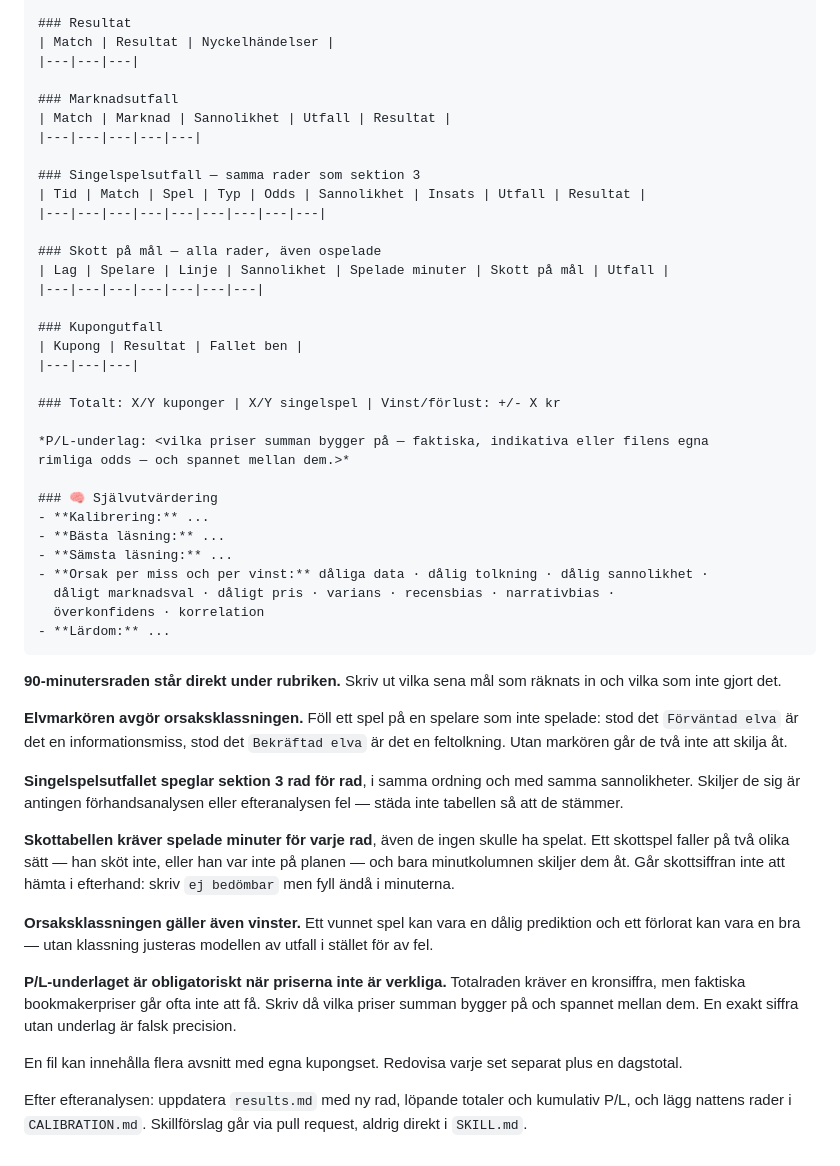
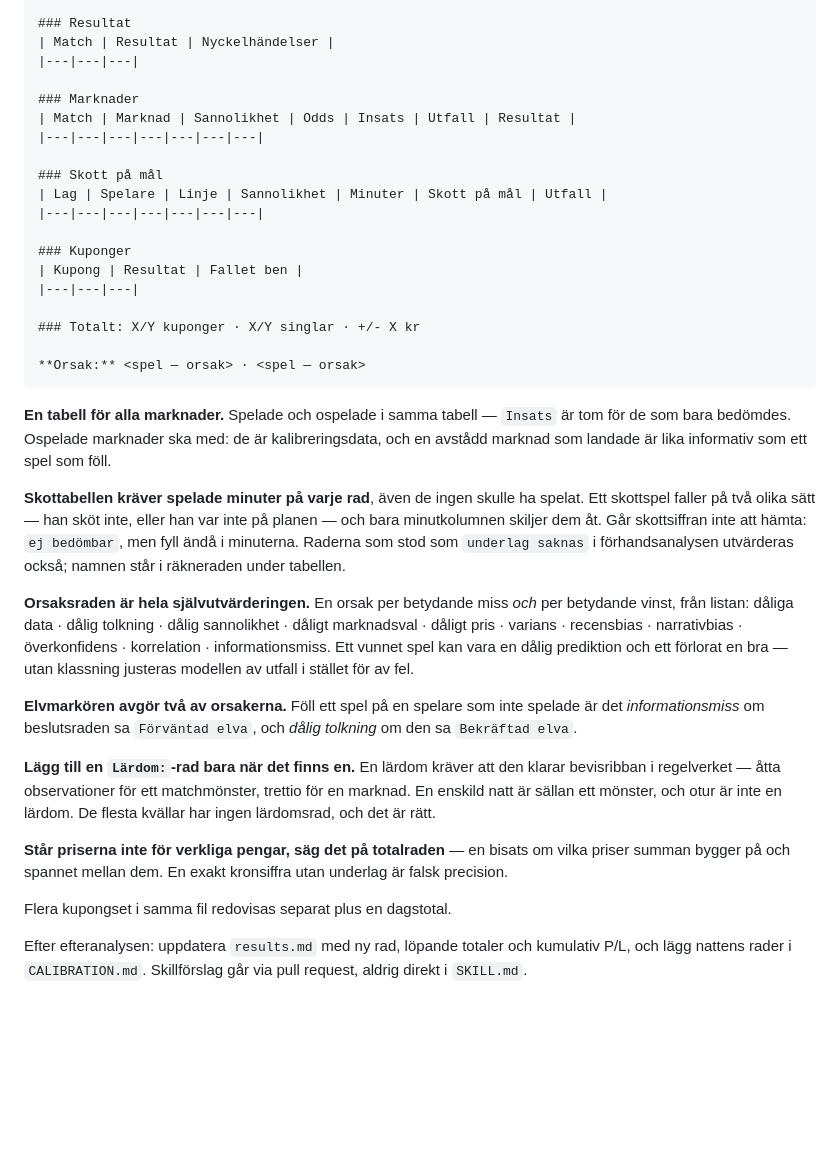
Before and after one commit to ja1984/bet-bot, a Markdown page: predictions/TEMPLATE.md, the part around one of its changes. Rendered like a GitHub page; blank space fills up the shorter version.

Commit message:
docs(mall): efteranalysen bantad - en marknadstabell, sjalvutvarderingen blir en orsaksrad

````diff
--- a/predictions/TEMPLATE.md
+++ b/predictions/TEMPLATE.md
@@ -267,64 +268,53 @@ Läggs till efter matcherna, ordagrant den här strukturen:
 | Match | Resultat | Nyckelhändelser |
 |---|---|---|
 
-### Marknadsutfall
-| Match | Marknad | Sannolikhet | Utfall | Resultat |
-|---|---|---|---|---|
-
-### Singelspelsutfall — samma rader som sektion 3
-| Tid | Match | Spel | Typ | Odds | Sannolikhet | Insats | Utfall | Resultat |
-|---|---|---|---|---|---|---|---|---|
-
-### Skott på mål — alla rader, även ospelade
-| Lag | Spelare | Linje | Sannolikhet | Spelade minuter | Skott på mål | Utfall |
+### Marknader
+| Match | Marknad | Sannolikhet | Odds | Insats | Utfall | Resultat |
 |---|---|---|---|---|---|---|
 
-### Kupongutfall
+### Skott på mål
+| Lag | Spelare | Linje | Sannolikhet | Minuter | Skott på mål | Utfall |
+|---|---|---|---|---|---|---|
+
+### Kuponger
 | Kupong | Resultat | Fallet ben |
 |---|---|---|
 
-### Totalt: X/Y kuponger | X/Y singelspel | Vinst/förlust: +/- X kr
+### Totalt: X/Y kuponger · X/Y singlar · +/- X kr
 
-*P/L-underlag: <vilka priser summan bygger på — faktiska, indikativa eller filens egna
-rimliga odds — och spannet mellan dem.>*
-
-### 🧠 Självutvärdering
-- **Kalibrering:** ...
-- **Bästa läsning:** ...
-- **Sämsta läsning:** ...
-- **Orsak per miss och per vinst:** dåliga data · dålig tolkning · dålig sannolikhet ·
-  dåligt marknadsval · dåligt pris · varians · recensbias · narrativbias ·
-  överkonfidens · korrelation
-- **Lärdom:** ...
+**Orsak:** <spel — orsak> · <spel — orsak>
 ```
 
-**90-minutersraden står direkt under rubriken.** Skriv ut vilka sena mål som räknats
-in och vilka som inte gjort det.
+**En tabell för alla marknader.** Spelade och ospelade i samma tabell — `Insats` är tom
+för de som bara bedömdes. Ospelade marknader ska med: de är kalibreringsdata, och en
+avstådd marknad som landade är lika informativ som ett spel som föll.
 
-**Elvmarkören avgör orsaksklassningen.** Föll ett spel på en spelare som inte spelade:
-stod det `Förväntad elva` är det en informationsmiss, stod det `Bekräftad elva` är det
-en feltolkning. Utan markören går de två inte att skilja åt.
+**Skottabellen kräver spelade minuter på varje rad**, även de ingen skulle ha spelat.
+Ett skottspel faller på två olika sätt — han sköt inte, eller han var inte på planen —
+och bara minutkolumnen skiljer dem åt. Går skottsiffran inte att hämta: `ej bedömbar`,
+men fyll ändå i minuterna. Raderna som stod som `underlag saknas` i förhandsanalysen
+utvärderas också; namnen står i räkneraden under tabellen.
 
-**Singelspelsutfallet speglar sektion 3 rad för rad**, i samma ordning och med samma
-sannolikheter. Skiljer de sig är antingen förhandsanalysen eller efteranalysen fel —
-städa inte tabellen så att de stämmer.
+**Orsaksraden är hela självutvärderingen.** En orsak per betydande miss *och* per
+betydande vinst, från listan: dåliga data · dålig tolkning · dålig sannolikhet ·
+dåligt marknadsval · dåligt pris · varians · recensbias · narrativbias · överkonfidens ·
+korrelation · informationsmiss. Ett vunnet spel kan vara en dålig prediktion och ett
+förlorat en bra — utan klassning justeras modellen av utfall i stället för av fel.
 
-**Skottabellen kräver spelade minuter för varje rad**, även de ingen skulle ha spelat.
-Ett skottspel faller på två olika sätt — han sköt inte, eller han var inte på planen —
-och bara minutkolumnen skiljer dem åt. Går skottsiffran inte att hämta i efterhand:
-skriv `ej bedömbar` men fyll ändå i minuterna.
+**Elvmarkören avgör två av orsakerna.** Föll ett spel på en spelare som inte spelade är
+det *informationsmiss* om beslutsraden sa `Förväntad elva`, och *dålig tolkning* om den
+sa `Bekräftad elva`.
 
-**Orsaksklassningen gäller även vinster.** Ett vunnet spel kan vara en dålig prediktion
-och ett förlorat kan vara en bra — utan klassning justeras modellen av utfall i stället
-för av fel.
+**Lägg till en `Lärdom:`-rad bara när det finns en.** En lärdom kräver att den klarar
+bevisribban i regelverket — åtta observationer för ett matchmönster, trettio för en
+marknad. En enskild natt är sällan ett mönster, och otur är inte en lärdom. De flesta
+kvällar har ingen lärdomsrad, och det är rätt.
 
-**P/L-underlaget är obligatoriskt när priserna inte är verkliga.** Totalraden kräver en
-kronsiffra, men faktiska bookmakerpriser går ofta inte att få. Skriv då vilka priser
-summan bygger på och spannet mellan dem. En exakt siffra utan underlag är falsk
-precision.
+**Står priserna inte för verkliga pengar, säg det på totalraden** — en bisats om vilka
+priser summan bygger på och spannet mellan dem. En exakt kronsiffra utan underlag är
+falsk precision.
 
-En fil kan innehålla flera avsnitt med egna kupongset. Redovisa varje set separat plus
-en dagstotal.
+Flera kupongset i samma fil redovisas separat plus en dagstotal.
 
 Efter efteranalysen: uppdatera `results.md` med ny rad, löpande totaler och kumulativ
 P/L, och lägg nattens rader i `CALIBRATION.md`. Skillförslag går via pull request,
````
Also changed, not shown: other parts of predictions/TEMPLATE.md (+2 -1 lines).
